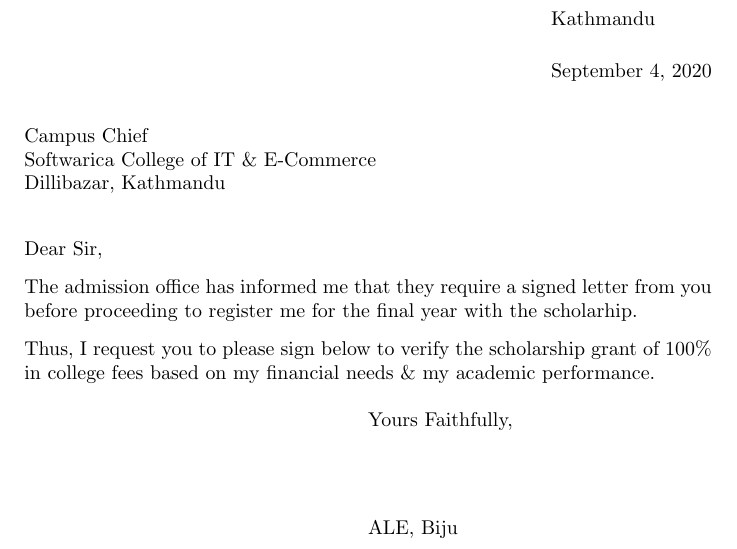
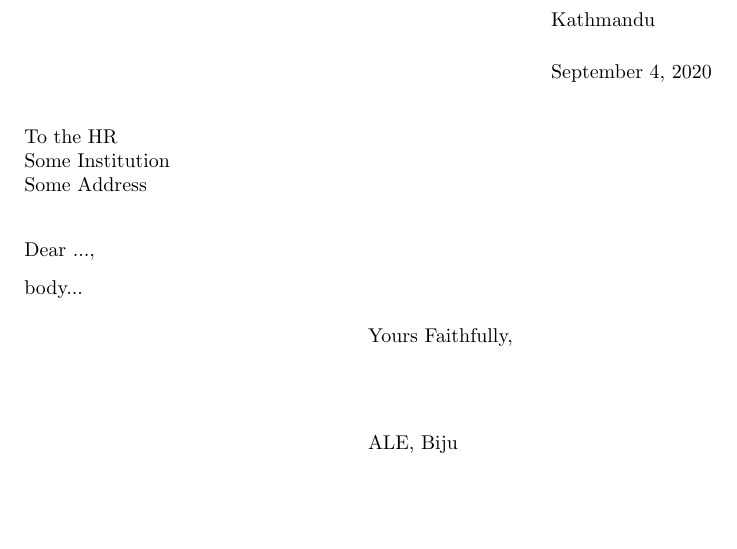
Before and after one commit to BijuAle/my-notes, a LaTeX letter (LaTeX/Templates/letter.tex): part of the page, cut so that both start at the same text, the shorter picture padded with empty space. Compiled offline with pdfLaTeX.

Commit message:
letter template

```diff
--- a/LaTeX/Templates/letter.tex
+++ b/LaTeX/Templates/letter.tex
@@ -6,13 +6,11 @@ ALE, Biju
 \address{Kathmandu}
 
 \begin{document}
-\begin{letter}{	Campus Chief \\ Softwarica College of IT \& E-Commerce \\ Dillibazar, Kathmandu}
+\begin{letter}{To the HR \\ Some Institution\\ Some Address}
 
-\opening{Dear Sir,}
+\opening{Dear ...,}
 
-The admission office has informed me that they require a signed letter from you before proceeding to register me for the final year with the scholarhip.
-
-Thus, I request you to please sign below to verify the scholarship grant of 100\% in college fees based on my financial needs \& my academic performance.
+body...
 
 \closing{Yours Faithfully,}
 
```
